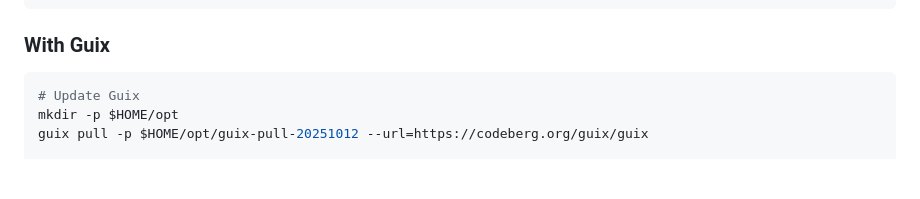
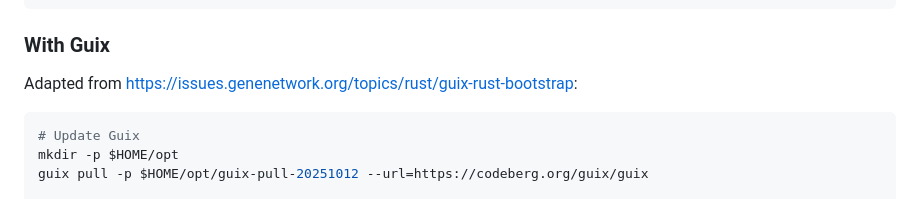
Before and after one commit to pangenome/sweepga, a Markdown page: README.md, the part around the change. GitHub-like rendering; blank space fills up the shorter version.

Commit message:
Add source attribution for Guix installation instructions in README.md

````diff
--- a/README.md
+++ b/README.md
@@ -40,6 +40,8 @@ cargo install --force --path .
 ```
 
 ### With Guix
+
+Adapted from https://issues.genenetwork.org/topics/rust/guix-rust-bootstrap:
 
 ```shell
 # Update Guix
````
